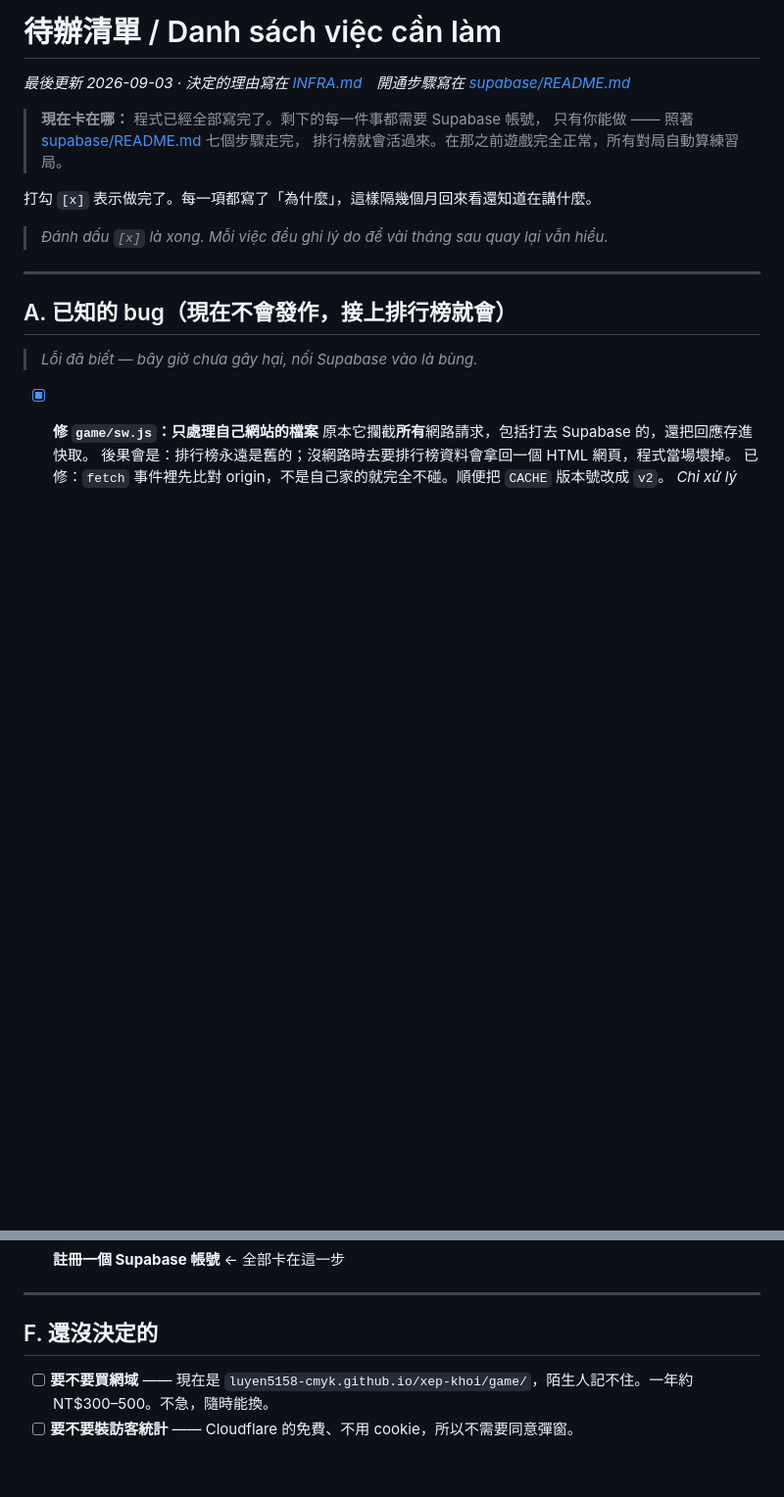
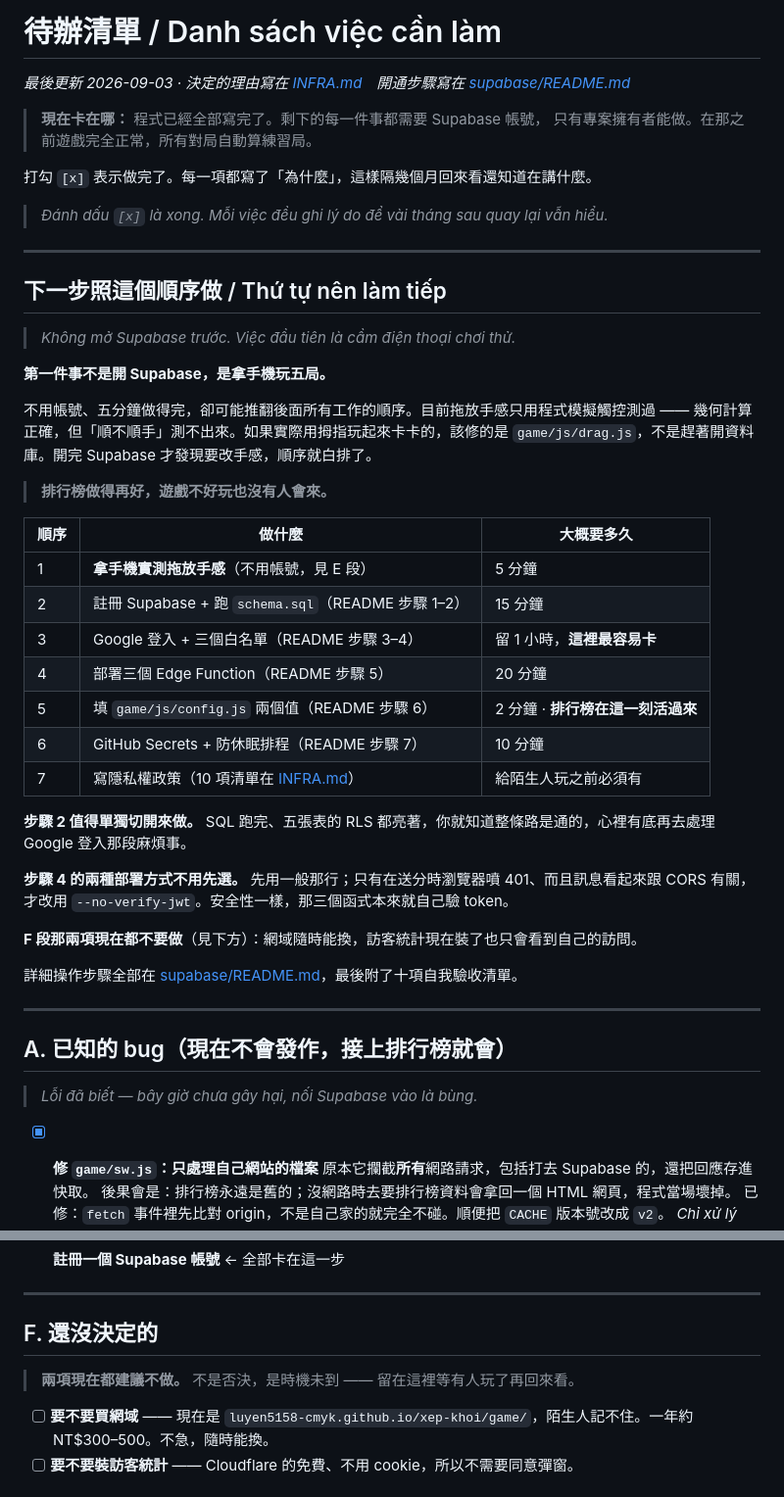
Before and after one commit to luyen5158-cmyk/xep-khoi, a Markdown page: TASK.md, 2 parts joined by grey strips. Shown at 98% size. Rendered like a GitHub page; blank space fills up the shorter version.

Commit message:
排行榜：資料表、Edge Function、登入與榜單畫面；TASK.md 加上行動順序

```diff
--- a/TASK.md
+++ b/TASK.md
@@ -3,12 +3,41 @@
 *最後更新 2026-09-03 · 決定的理由寫在 [INFRA.md](INFRA.md)　開通步驟寫在 [supabase/README.md](supabase/README.md)*
 
 > **現在卡在哪：** 程式已經全部寫完了。剩下的每一件事都需要 Supabase 帳號，
-> 只有你能做 —— 照著 [supabase/README.md](supabase/README.md) 七個步驟走完，
-> 排行榜就會活過來。在那之前遊戲完全正常，所有對局自動算練習局。
+> 只有專案擁有者能做。在那之前遊戲完全正常，所有對局自動算練習局。
 
 打勾 `[x]` 表示做完了。每一項都寫了「為什麼」，這樣隔幾個月回來看還知道在講什麼。
 
 > *Đánh dấu `[x]` là xong. Mỗi việc đều ghi lý do để vài tháng sau quay lại vẫn hiểu.*
+
+---
+
+## 下一步照這個順序做 / Thứ tự nên làm tiếp
+
+> *Không mở Supabase trước. Việc đầu tiên là cầm điện thoại chơi thử.*
+
+**第一件事不是開 Supabase，是拿手機玩五局。**
+
+不用帳號、五分鐘做得完，卻可能推翻後面所有工作的順序。目前拖放手感只用程式模擬觸控測過 —— 幾何計算正確，但「順不順手」測不出來。如果實際用拇指玩起來卡卡的，該修的是 `game/js/drag.js`，不是趕著開資料庫。開完 Supabase 才發現要改手感，順序就白排了。
+
+> **排行榜做得再好，遊戲不好玩也沒有人會來。**
+
+| 順序 | 做什麼 | 大概要多久 |
+|---|---|---|
+| 1 | **拿手機實測拖放手感**（不用帳號，見 E 段） | 5 分鐘 |
+| 2 | 註冊 Supabase + 跑 `schema.sql`（README 步驟 1–2） | 15 分鐘 |
+| 3 | Google 登入 + 三個白名單（README 步驟 3–4） | 留 1 小時，**這裡最容易卡** |
+| 4 | 部署三個 Edge Function（README 步驟 5） | 20 分鐘 |
+| 5 | 填 `game/js/config.js` 兩個值（README 步驟 6） | 2 分鐘 · **排行榜在這一刻活過來** |
+| 6 | GitHub Secrets + 防休眠排程（README 步驟 7） | 10 分鐘 |
+| 7 | 寫隱私權政策（10 項清單在 [INFRA.md](INFRA.md)） | 給陌生人玩之前必須有 |
+
+**步驟 2 值得單獨切開來做。** SQL 跑完、五張表的 RLS 都亮著，你就知道整條路是通的，心裡有底再去處理 Google 登入那段麻煩事。
+
+**步驟 4 的兩種部署方式不用先選。** 先用一般那行；只有在送分時瀏覽器噴 401、而且訊息看起來跟 CORS 有關，才改用 `--no-verify-jwt`。安全性一樣，那三個函式本來就自己驗 token。
+
+**F 段那兩項現在都不要做**（見下方）：網域隨時能換，訪客統計現在裝了也只會看到自己的訪問。
+
+詳細操作步驟全部在 [supabase/README.md](supabase/README.md)，最後附了十項自我驗收清單。
 
 ---
 
@@ -122,6 +151,8 @@
 
 ## F. 還沒決定的
 
+> **兩項現在都建議不做。** 不是否決，是時機未到 —— 留在這裡等有人玩了再回來看。
+
 - [ ] **要不要買網域** —— 現在是 `luyen5158-cmyk.github.io/xep-khoi/game/`，陌生人記不住。一年約 NT$300–500。不急，隨時能換。
 - [ ] **要不要裝訪客統計** —— Cloudflare 的免費、不用 cookie，所以不需要同意彈窗。
 
```
